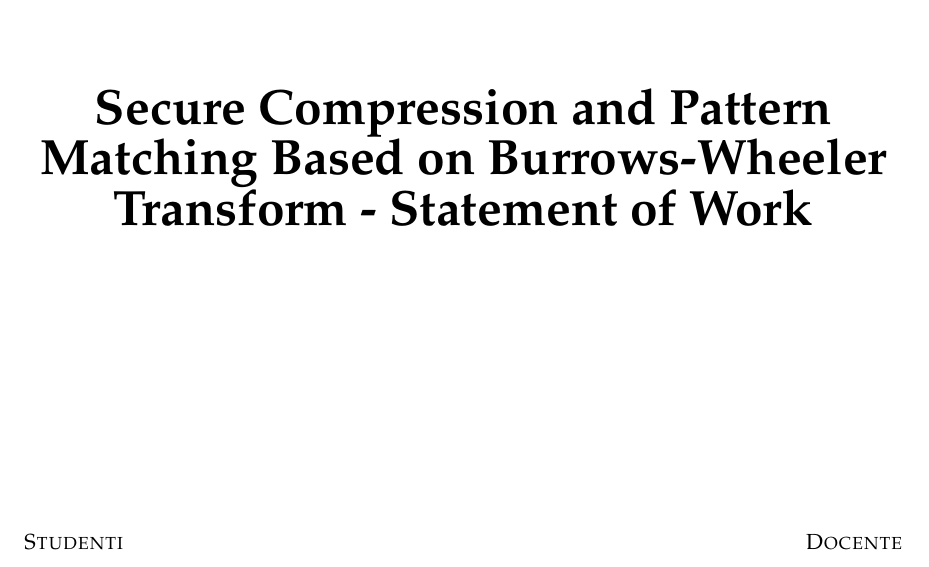
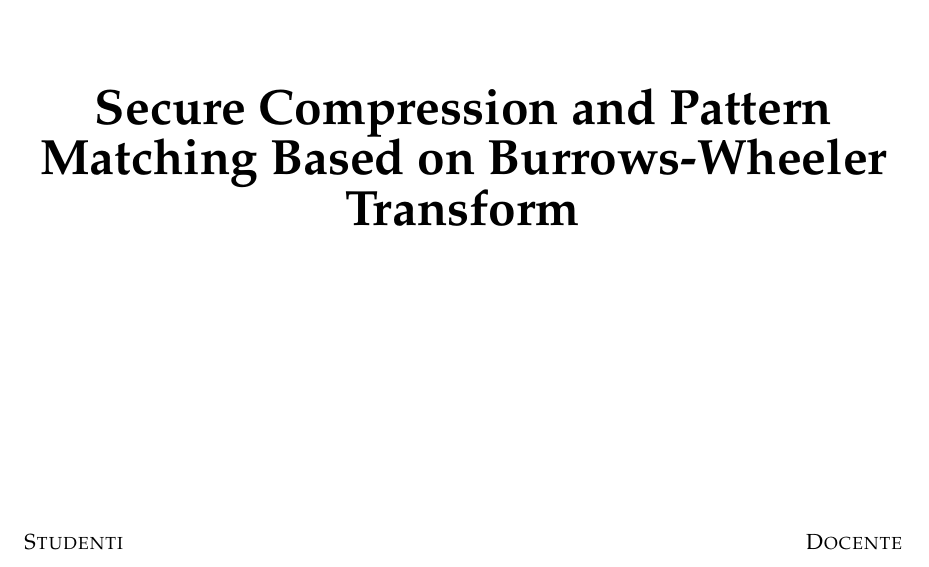
Before and after one commit to vincenzo-emanuele/Progetto-Compressione-Dati, a LaTeX book (tesina/tesina.tex, which reads tesina/frontmatter/frontespizio.tex): part of page 1 of 15, cut so that both start at the same text. Compiled offline with pdfLaTeX.

Commit message:
Ignored temp files

```diff
--- a/tesina/frontmatter/frontespizio.tex
+++ b/tesina/frontmatter/frontespizio.tex
@@ -12,7 +12,7 @@
 \vspace{1.5cm}
 {\Large \scshape Corso di Compressione Dati} \\
 \vspace{4cm}
-{\Huge \bfseries Secure Compression and Pattern Matching Based on Burrows-Wheeler Transform - Statement of Work} \\
+{\Huge \bfseries Secure Compression and Pattern Matching Based on Burrows-Wheeler Transform} \\
 \vspace{5cm}
 
 \begin{minipage}[t]{7cm}
```
Also changed, not shown: 1 other file.
